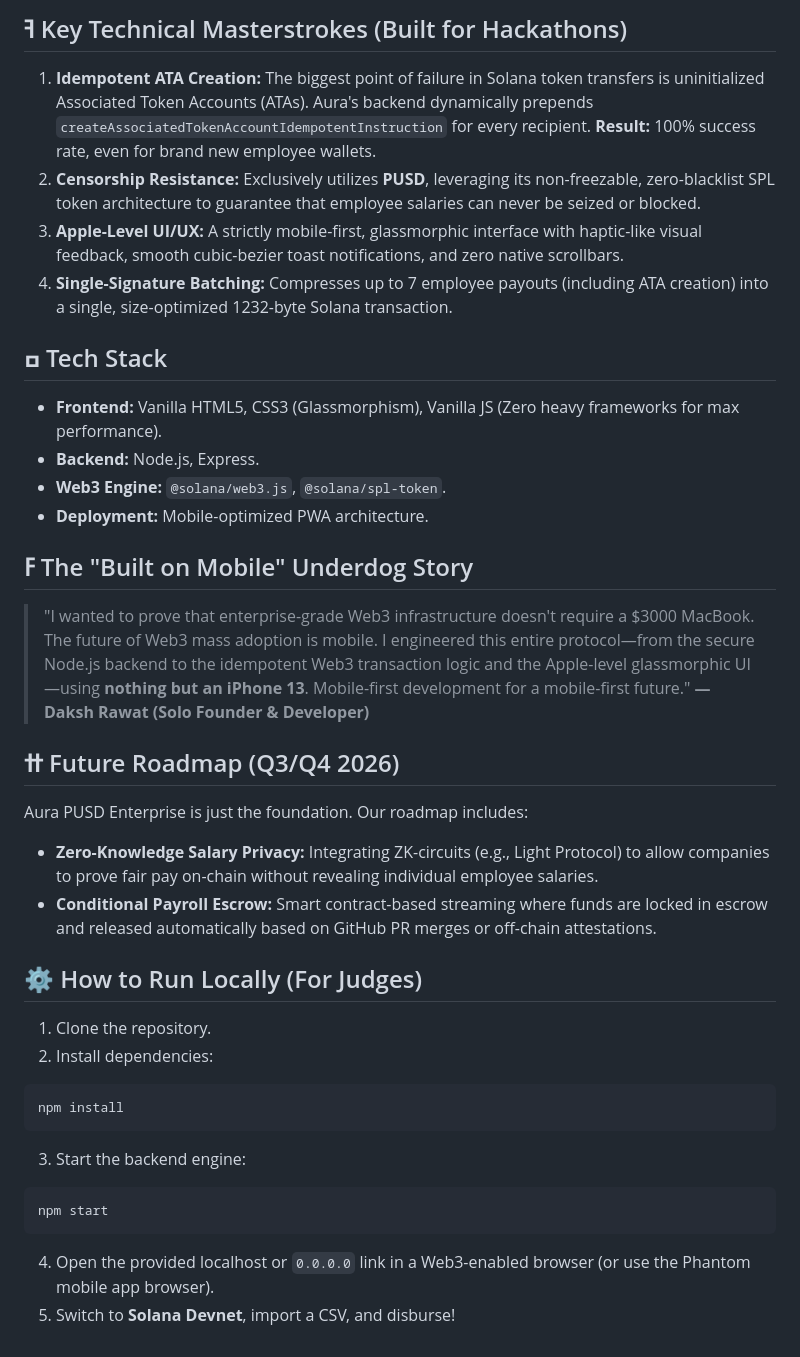
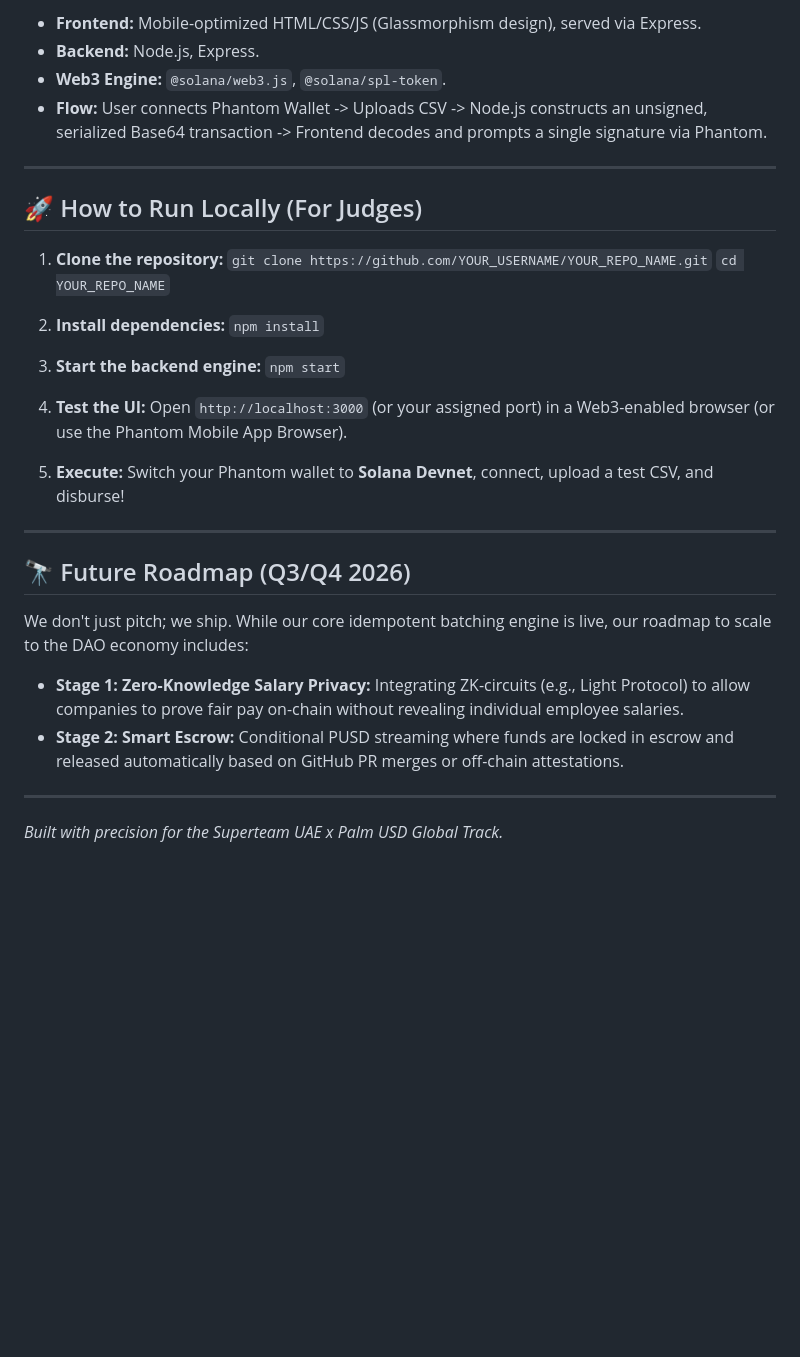
Before and after one commit to dakshrawat298-gif/Aura-PUSD-Enterprise, a Markdown page: README.md, the part around one of its changes. Rendered like a GitHub page; blank space fills up the shorter version.

Commit message:
Revise README for Aura-Enterprise branding and clarity
Updated branding and improved clarity in the README.

````diff
--- a/README.md
+++ b/README.md
@@ -43,35 +32,35 @@ sequenceDiagram
 
-## ߔ Key Technical Masterstrokes (Built for Hackathons)
- 1. **Idempotent ATA Creation:** The biggest point of failure in Solana token transfers is uninitialized Associated Token Accounts (ATAs). Aura's backend dynamically prepends `createAssociatedTokenAccountIdempotentInstruction` for every recipient. **Result:** 100% success rate, even for brand new employee wallets.
- 2. **Censorship Resistance:** Exclusively utilizes **PUSD**, leveraging its non-freezable, zero-blacklist SPL token architecture to guarantee that employee salaries can never be seized or blocked.
- 3. **Apple-Level UI/UX:** A strictly mobile-first, glassmorphic interface with haptic-like visual feedback, smooth cubic-bezier toast notifications, and zero native scrollbars.
- 4. **Single-Signature Batching:** Compresses up to 7 employee payouts (including ATA creation) into a single, size-optimized 1232-byte Solana transaction.
+* **Frontend:** Mobile-optimized HTML/CSS/JS (Glassmorphism design), served via Express.
+* **Backend:** Node.js, Express.
+* **Web3 Engine:** `@solana/web3.js`, `@solana/spl-token`.
+* **Flow:** User connects Phantom Wallet -> Uploads CSV -> Node.js constructs an unsigned, serialized Base64 transaction -> Frontend decodes and prompts a single signature via Phantom.
 
-## ߛ️ Tech Stack
- * **Frontend:** Vanilla HTML5, CSS3 (Glassmorphism), Vanilla JS (Zero heavy frameworks for max performance).
- * **Backend:** Node.js, Express.
- * **Web3 Engine:** `@solana/web3.js`, `@solana/spl-token`.
- * **Deployment:** Mobile-optimized PWA architecture.
+---
 
-## ߓ The "Built on Mobile" Underdog Story
-> "I wanted to prove that enterprise-grade Web3 infrastructure doesn't require a $3000 MacBook. The future of Web3 mass adoption is mobile. I engineered this entire protocol—from the secure Node.js backend to the idempotent Web3 transaction logic and the Apple-level glassmorphic UI—using **nothing but an iPhone 13**. Mobile-first development for a mobile-first future."
-> **— Daksh Rawat (Solo Founder & Developer)**
->
+## 🚀 How to Run Locally (For Judges)
 
-## ߚ Future Roadmap (Q3/Q4 2026)
-Aura PUSD Enterprise is just the foundation. Our roadmap includes:
- * **Zero-Knowledge Salary Privacy:** Integrating ZK-circuits (e.g., Light Protocol) to allow companies to prove fair pay on-chain without revealing individual employee salaries.
- * **Conditional Payroll Escrow:** Smart contract-based streaming where funds are locked in escrow and released automatically based on GitHub PR merges or off-chain attestations.
+1. **Clone the repository:**
+   `git clone https://github.com/YOUR_USERNAME/YOUR_REPO_NAME.git`
+   `cd YOUR_REPO_NAME`
 
-## ⚙️ How to Run Locally (For Judges)
- 1. Clone the repository.
- 2. Install dependencies:
-```bash
-npm install
-```
- 3. Start the backend engine:
-```bash
-npm start
-```
- 4. Open the provided localhost or `0.0.0.0` link in a Web3-enabled browser (or use the Phantom mobile app browser).
- 5. Switch to **Solana Devnet**, import a CSV, and disburse!
+2. **Install dependencies:**
+   `npm install`
+
+3. **Start the backend engine:**
+   `npm start`
+
+4. **Test the UI:** Open `http://localhost:3000` (or your assigned port) in a Web3-enabled browser (or use the Phantom Mobile App Browser).
+
+5. **Execute:** Switch your Phantom wallet to **Solana Devnet**, connect, upload a test CSV, and disburse!
+
+---
+
+## 🔭 Future Roadmap (Q3/Q4 2026)
+
+We don't just pitch; we ship. While our core idempotent batching engine is live, our roadmap to scale to the DAO economy includes:
+
+* **Stage 1: Zero-Knowledge Salary Privacy:** Integrating ZK-circuits (e.g., Light Protocol) to allow companies to prove fair pay on-chain without revealing individual employee salaries.
+* **Stage 2: Smart Escrow:** Conditional PUSD streaming where funds are locked in escrow and released automatically based on GitHub PR merges or off-chain attestations.
+
+---
+*Built with precision for the Superteam UAE x Palm USD Global Track.*
````
Also changed, not shown: other parts of README.md (+18 -29 lines).
